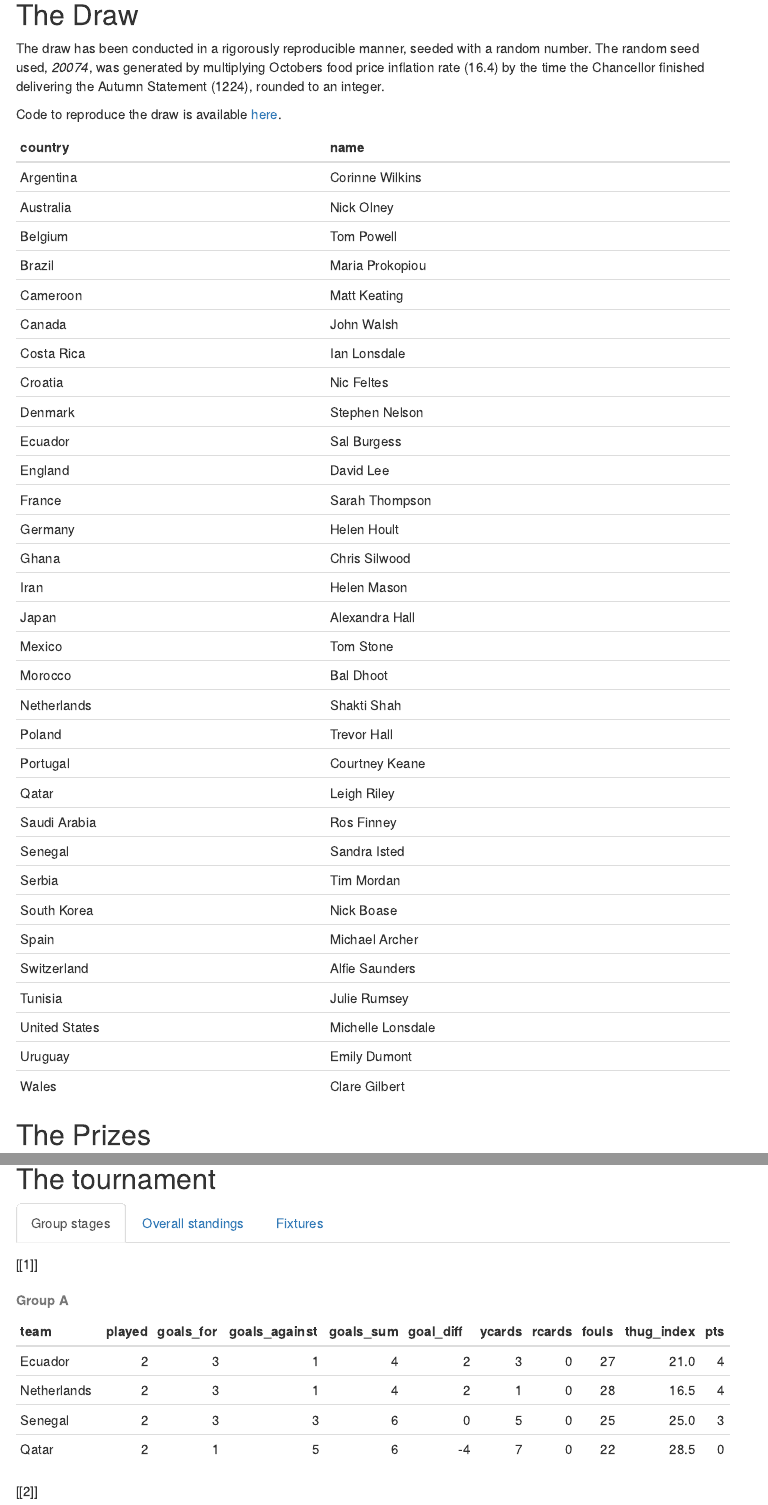
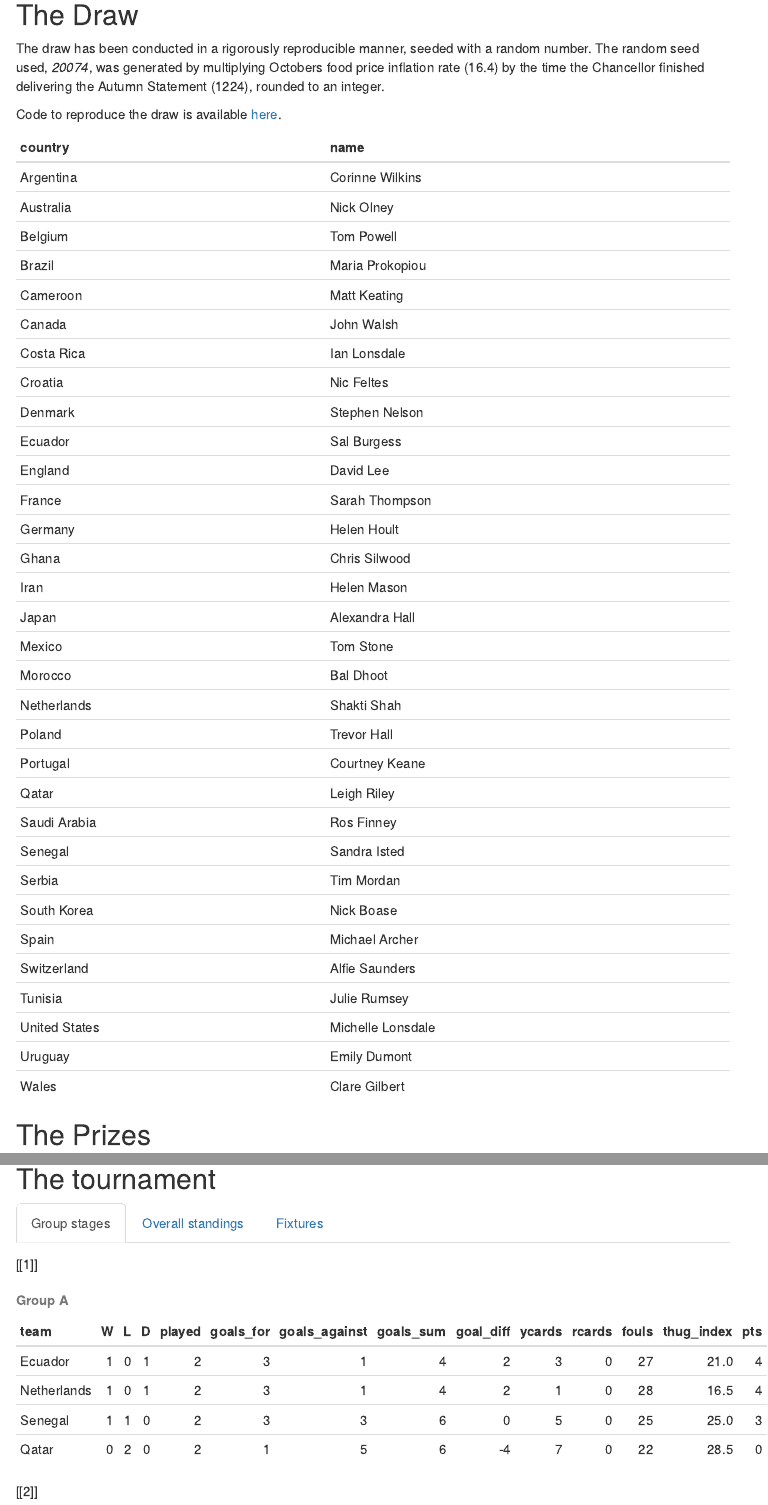
Before and after one commit to lee269/WC2022, an R Markdown document (R/sweep.Rmd): the page in a window 1100 px wide, from 360 px down, and a second part further down, joined at a grey line. Rendered offline with R 4.5, knitr and Pandoc, with nearby package versions; some code elsewhere in the file could not run offline; menus at the side of the page are left out.

Commit message:
group table function

````diff
--- a/R/sweep.Rmd
+++ b/R/sweep.Rmd
@@ -247,28 +249,28 @@ matchdata_full %>%
 
 ```{r groups, echo=FALSE, message=FALSE, results='asis', warning=FALSE}
 
-league_table <- function(groupname) {
-matchdata_full %>%
-  na.omit() %>%
-  filter(group == groupname) %>%
-  group_by(team) %>%
-  summarise(played = n(),
-            goals_for = sum(goals_for),
-            goals_against = sum(goals_against),
-            goals_sum = sum(goals_for) + sum(goals_against),
-            goal_diff = sum(goals_for) - sum(goals_against),
-            ycards = sum(ycards),
-            rcards = sum(rcards),
-            fouls = sum(fouls),
-            thug_index = ((rcards * 25) + (ycards *5) + fouls) / played,
-            pts = sum(points)) %>%
-  # pivot_wider(names_from = result, values_from = played, values_fill = 0) %>%
-  # relocate(starts_with(c("W", "L", "D")), .after = team) %>%
-  arrange(-pts, -goal_diff) %>%
-    knitr::kable(caption = paste0("**",groupname,"**"))
-}
+# league_table <- function(groupname) {
+# matchdata_full %>%
+#   na.omit() %>%
+#   filter(group == groupname) %>%
+#   group_by(team) %>%
+#   summarise(played = n(),
+#             goals_for = sum(goals_for),
+#             goals_against = sum(goals_against),
+#             goals_sum = sum(goals_for) + sum(goals_against),
+#             goal_diff = sum(goals_for) - sum(goals_against),
+#             ycards = sum(ycards),
+#             rcards = sum(rcards),
+#             fouls = sum(fouls),
+#             thug_index = ((rcards * 25) + (ycards *5) + fouls) / played,
+#             pts = sum(points)) %>%
+#   # pivot_wider(names_from = result, values_from = played, values_fill = 0) %>%
+#   # relocate(starts_with(c("W", "L", "D")), .after = team) %>%
+#   arrange(-pts, -goal_diff) %>%
+#     knitr::kable(caption = paste0("**",groupname,"**"))
+# }
 
-map(groups, league_table)
+map(groups, league_table, data = matchdata_full)
 
 ```
 
--- a/data/matchdata.csv
+++ b/data/matchdata.csv
@@ -39,8 +39,8 @@ matchnumber,roundnumber,date,location,group,homeaway,team,goals,penalties,ycards
 19,2,25/11/2022 16:00,Khalifa International Stadium,Group A,awayteam,Ecuador,1,0,1,0,12
 20,2,25/11/2022 19:00,Al Bayt Stadium,Group B,hometeam,England,0,0,0,0,9
 20,2,25/11/2022 19:00,Al Bayt Stadium,Group B,awayteam,USA,0,0,0,0,15
-21,2,26/11/2022 10:00,Al Janoub Stadium,Group D,hometeam,Tunisia,NA,NA,NA,NA,NA
-21,2,26/11/2022 10:00,Al Janoub Stadium,Group D,awayteam,Australia,NA,NA,NA,NA,NA
+21,2,26/11/2022 10:00,Al Janoub Stadium,Group D,hometeam,Tunisia,0,0,3,0,16
+21,2,26/11/2022 10:00,Al Janoub Stadium,Group D,awayteam,Australia,1,0,0,0,15
 22,2,26/11/2022 13:00,Education City Stadium,Group C,hometeam,Poland,NA,NA,NA,NA,NA
 22,2,26/11/2022 13:00,Education City Stadium,Group C,awayteam,Saudi Arabia,NA,NA,NA,NA,NA
 23,2,26/11/2022 16:00,Stadium 974,Group D,hometeam,France,NA,NA,NA,NA,NA
````
Also changed, not shown: R/league_table.R (added, +34 -0 lines), R/sweep.Rmd (2 more changed lines).
